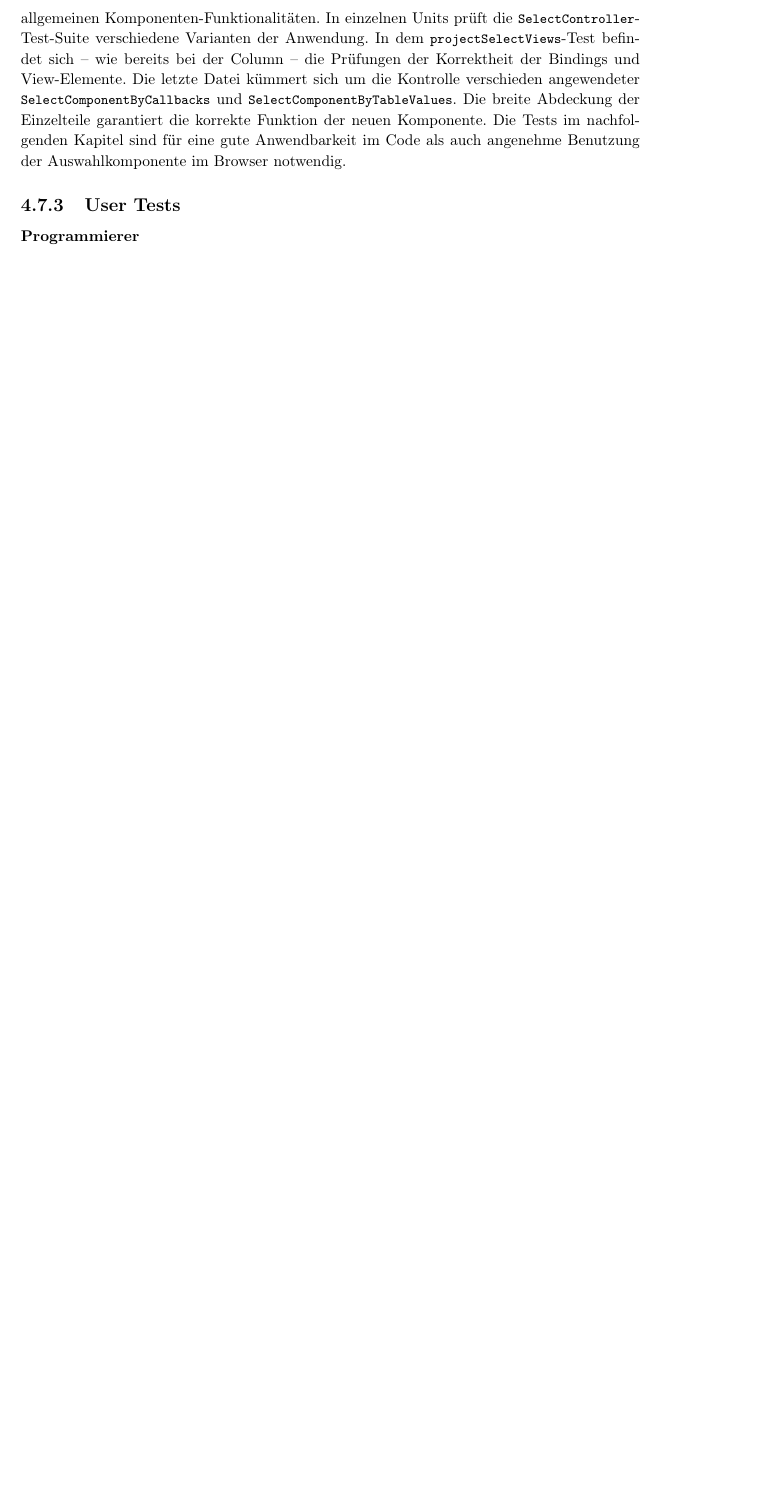
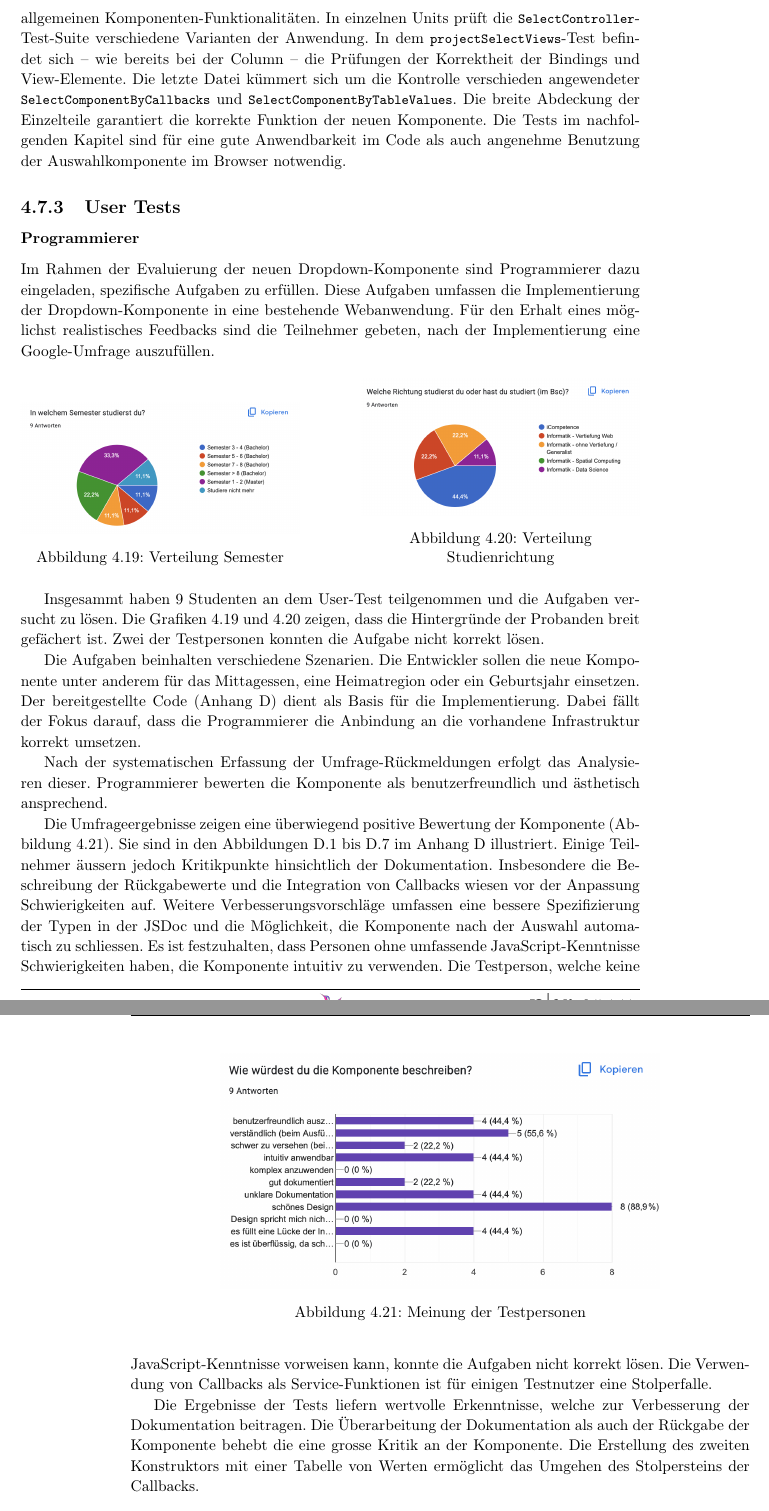
Before and after one commit to fhnw-ramonamarti/fhnw-ramonamarti, a LaTeX thesis (ip6/latex-docs/main.tex, which reads ip6/latex-docs/chapters/newComponent.tex): part of page 53 of 78 before the commit and two parts of pages 53 and 54 of 80 after it, the two joined at a grey line, cut so that both start at the same text, the shorter picture padded with empty space. Compiled offline with pdfLaTeX.

Commit message:
add user tests enduser

```diff
--- a/ip6/latex-docs/chapters/newComponent.tex
+++ b/ip6/latex-docs/chapters/newComponent.tex
@@ -942,7 +942,58 @@ Die Tests im nachfolgenden Kapitel sind für eine gute Anwendbarkeit im Code als
 \subsubsection{Programmierer}
 \label{sec:userTestsProgrammer}
 
-% images und text von umfrage im anhang
+Im Rahmen der Evaluierung der neuen Dropdown-Komponente sind Programmierer dazu eingeladen, spezifische Aufgaben zu erfüllen.
+Diese Aufgaben umfassen die Implementierung der Dropdown-Komponente in eine bestehende Webanwendung.
+Für den Erhalt eines möglichst realistisches Feedbacks sind die Teilnehmer gebeten, nach der Implementierung eine Google-Umfrage auszufüllen.
+
+\begin{figure}[!htb]
+    \centering
+    \begin{minipage}[b]{0.45\textwidth}
+        \centering
+        \includegraphics[width=\textwidth]{userTests/semester9.png}
+        \caption{\centering Verteilung Semester}
+        \label{img:userTestsSemester}
+    \end{minipage}
+    \hfill
+    \begin{minipage}[b]{0.45\textwidth}
+        \centering
+        \includegraphics[width=\textwidth]{userTests/richtung9.png}
+        \caption{\centering Verteilung Studienrichtung}
+        \label{img:userTestsStudy}
+    \end{minipage}
+\end{figure}
+
+Insgesammt haben 9 Studenten an dem User-Test teilgenommen und die Aufgaben versucht zu lösen.
+Die Grafiken \ref{img:userTestsSemester} und \ref{img:userTestsStudy} zeigen, dass die Hintergründe der Probanden breit gefächert ist.
+Zwei der Testpersonen konnten die Aufgabe nicht korrekt lösen.
+
+Die Aufgaben beinhalten verschiedene Szenarien.
+Die Entwickler sollen die neue Komponente unter anderem für das Mittagessen, eine Heimatregion oder ein Geburtsjahr einsetzen.
+Der bereitgestellte Code (Anhang \ref{chap:userTestProgrammers}) dient als Basis für die Implementierung.
+Dabei fällt der Fokus darauf, dass die Programmierer die Anbindung an die vorhandene Infrastruktur korrekt umsetzen.
+
+Nach der systematischen Erfassung der Umfrage-Rückmeldungen erfolgt das Analysieren dieser.
+Programmierer bewerten die Komponente als benutzerfreundlich und ästhetisch ansprechend.
+
+\begin{figure}[!htb]
+    \centering
+    \includegraphics[width=100mm]{userTests/desc9.png}
+    \caption{\centering Meinung der Testpersonen}
+    \label{img:userTestsDescription}
+\end{figure}
+
+Die Umfrageergebnisse zeigen eine überwiegend positive Bewertung der Komponente (Abbildung \ref{img:userTestsDescription}).
+Sie sind in den Abbildungen \ref{img:userTestSemester} bis \ref{img:userTestUsage} im Anhang \ref{chap:userTestProgrammers} illustriert.
+Einige Teilnehmer äussern jedoch Kritikpunkte hinsichtlich der Dokumentation.
+Insbesondere die Beschreibung der Rückgabewerte und die Integration von Callbacks wiesen vor der Anpassung Schwierigkeiten auf.
+Weitere Verbesserungsvorschläge umfassen eine bessere Spezifizierung der Typen in der JSDoc und die Möglichkeit, die Komponente nach der Auswahl automatisch zu schliessen.
+Es ist festzuhalten, dass Personen ohne umfassende JavaScript-Kenntnisse Schwierigkeiten haben, die Komponente intuitiv zu verwenden.
+Die Testperson, welche keine JavaScript-Kenntnisse vorweisen kann, konnte die Aufgaben nicht korrekt lösen.
+Die Verwendung von Callbacks als Service-Funktionen ist für einigen Testnutzer eine Stolperfalle.
+
+Die Ergebnisse der Tests liefern wertvolle Erkenntnisse, welche zur Verbesserung der Dokumentation beitragen.
+Die Überarbeitung der Dokumentation als auch der Rückgabe der Komponente behebt die eine grosse Kritik an der Komponente.
+Die Erstellung des zweiten Konstruktors mit einer Tabelle von Werten ermöglicht das Umgehen des Stolpersteins der Callbacks.
 
 
 \subsubsection{Formular-Ausfüller}
```
Also changed, not shown: ip6/latex-docs/appendix/api.tex (+22 -21 lines).
